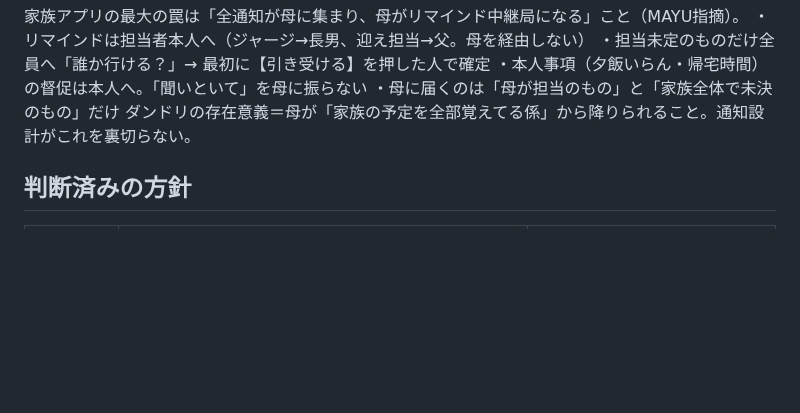
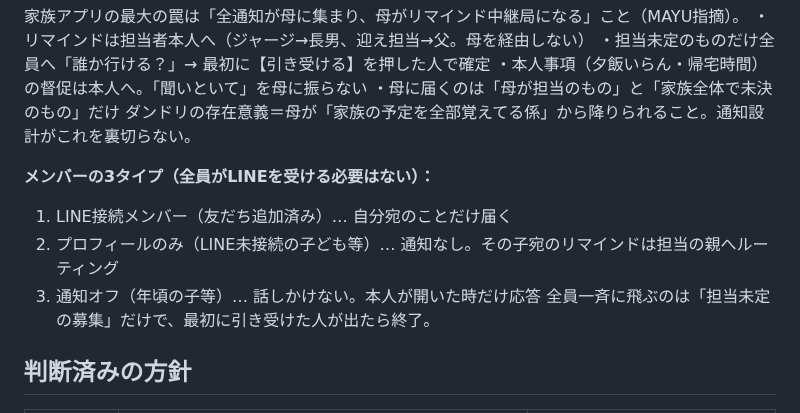
Before and after one commit to juraku3hearty/my-repository, a Markdown page: docs/ダンドリボード_開発計画.md, the part around the change. GitHub-like rendering; blank space fills up the shorter version.

Commit message:
docs: ダンドリにメンバー3タイプ（LINE接続/プロフィールのみ/通知オフ)を追加
Co-Authored-By: Claude Fable 5 <noreply@anthropic.com>
Claude-Session: https://claude.ai/code/session_018ttVVE7YSK2MPa1smenoTc

```diff
--- a/docs/ダンドリボード_開発計画.md
+++ b/docs/ダンドリボード_開発計画.md
@@ -34,6 +34,12 @@
 ・本人事項（夕飯いらん・帰宅時間）の督促は本人へ。「聞いといて」を母に振らない
 ・母に届くのは「母が担当のもの」と「家族全体で未決のもの」だけ
 ダンドリの存在意義＝母が「家族の予定を全部覚えてる係」から降りられること。通知設計がこれを裏切らない。
+
+**メンバーの3タイプ（全員がLINEを受ける必要はない）：**
+1. LINE接続メンバー（友だち追加済み）… 自分宛のことだけ届く
+2. プロフィールのみ（LINE未接続の子ども等）… 通知なし。その子宛のリマインドは担当の親へルーティング
+3. 通知オフ（年頃の子等）… 話しかけない。本人が開いた時だけ応答
+全員一斉に飛ぶのは「担当未定の募集」だけで、最初に引き受けた人が出たら終了。
 
 ## 判断済みの方針
 
```
